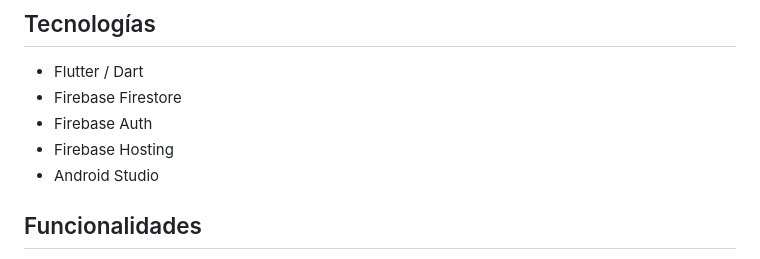
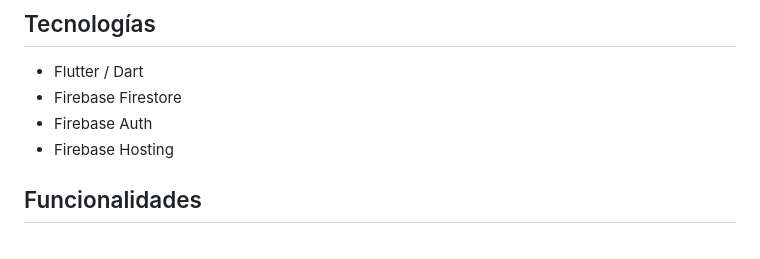
Before and after one commit to Ericknvp/monedo, a Markdown page: README.md, the part around the change. Drawn GitHub-style.

Commit message:
Remove Android Studio from technologies list

```diff
--- a/README.md
+++ b/README.md
@@ -12,7 +12,7 @@ Monedo permite registrar y visualizar movimientos financieros de forma clara e i
 - Firebase Firestore
 - Firebase Auth
 - Firebase Hosting
-- Android Studio
+
 
 ## Funcionalidades
 
```
